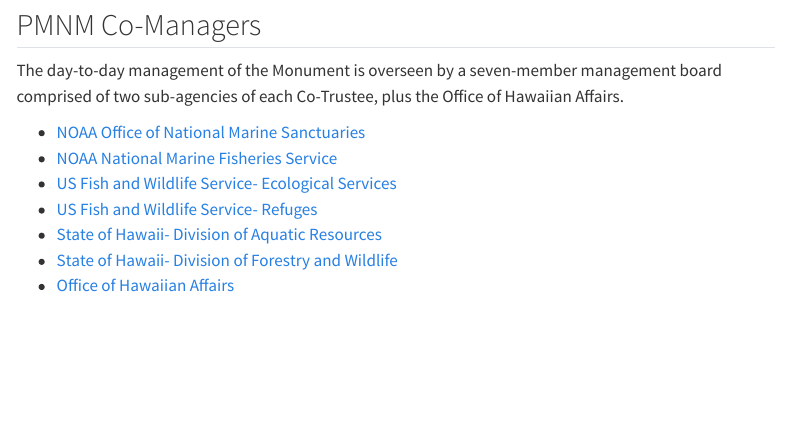
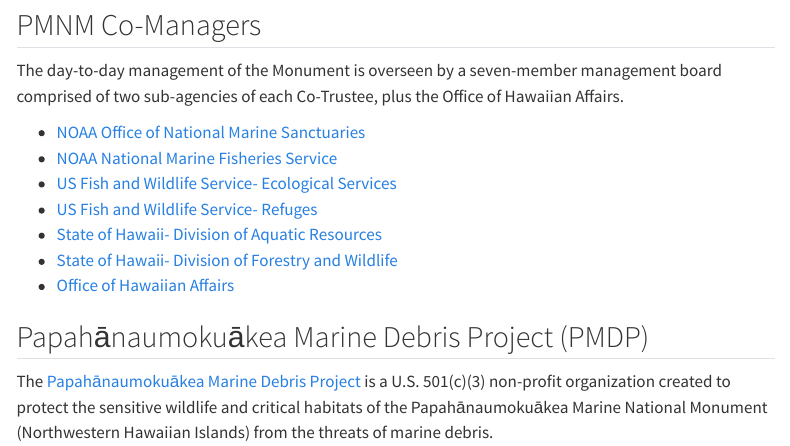
Before and after one commit to PIFSC-Protected-Species-Division/PMNM-ARCamps-Manual, a Quarto document (content/Partners.qmd): the page in a window 1100 px wide, from 710 px down. Rendered offline with R 4.5, knitr and Pandoc in place of Quarto, with nearby package versions; menus at the side of the page are left out.

Commit message:
Content Added

```diff
--- a/content/Partners.qmd
+++ b/content/Partners.qmd
@@ -25,4 +25,8 @@
 -   [US Fish and Wildlife Service- Refuges](http://www.fws.gov/refuges/){.external target="_blank"}
 -   [State of Hawaii- Division of Aquatic Resources](http://state.hi.us/dlnr/dar/){.external target="_blank"}
 -   [State of Hawaii- Division of Forestry and Wildlife](http://dlnr.hawaii.gov/dofaw/){.external target="_blank"}
--   [Office of Hawaiian Affairs](){.external target="_blank"}
+-   [Office of Hawaiian Affairs](https://www.oha.org/){.external target="_blank"}
+
+## Papahānaumokuākea Marine Debris Project (PMDP)
+
+The [Papahānaumokuākea Marine Debris Project](https://www.pmdphawaii.org/){.external target="_blank"} is a U.S. 501(c)(3) non-profit organization created to protect the sensitive wildlife and critical habitats of the Papahānaumokuākea Marine National Monument (Northwestern Hawaiian Islands) from the threats of marine debris.
```
